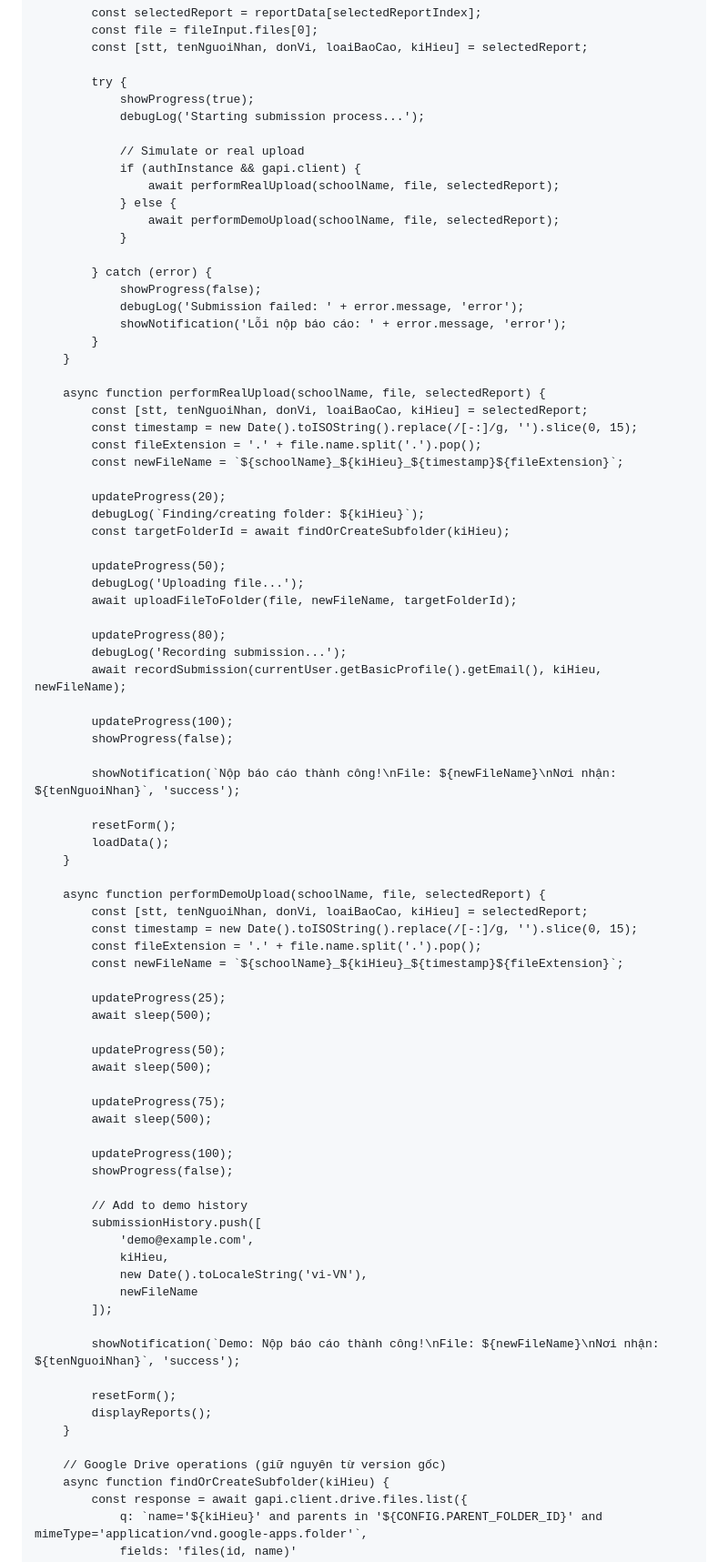
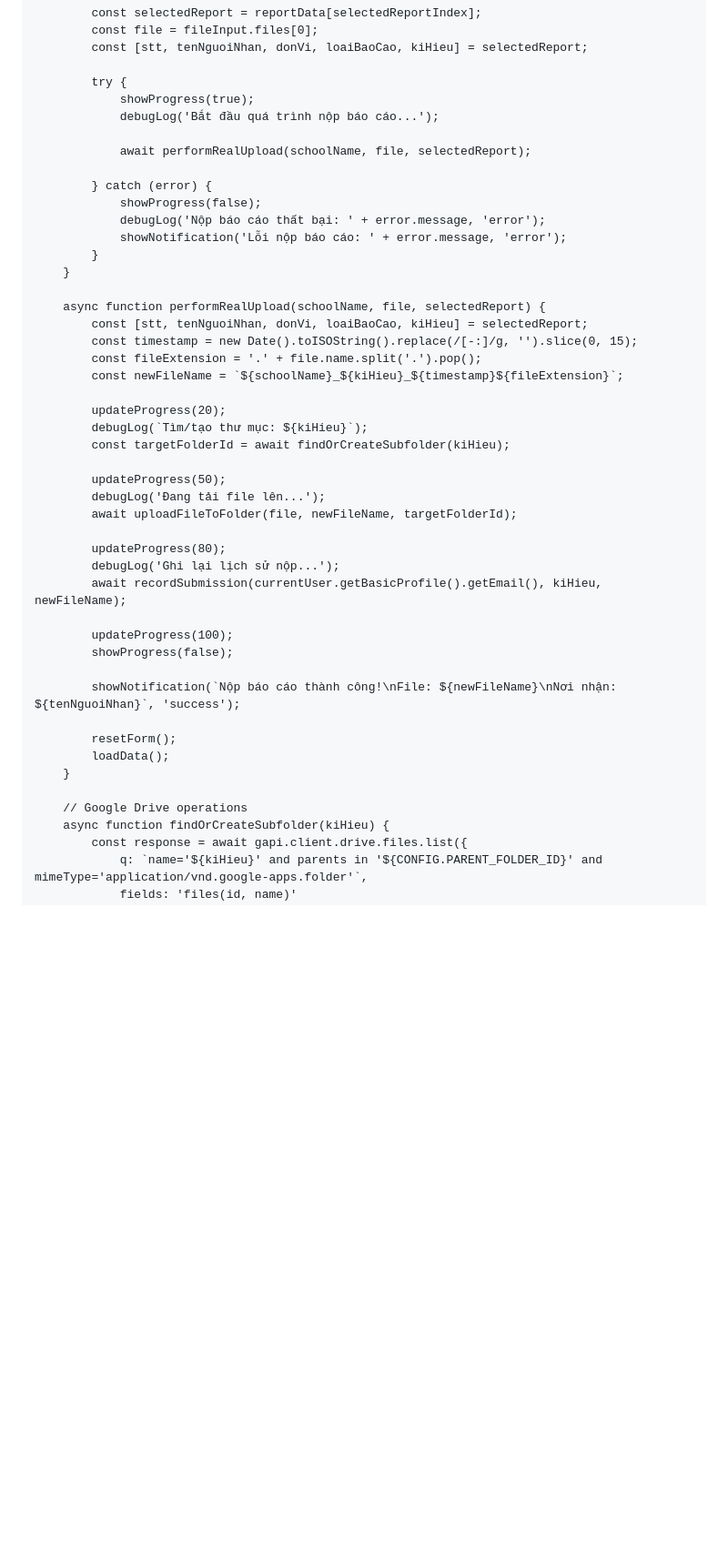
Before and after one commit to OnToanAnhDuong/BaoChay_THCS_LTT, a Markdown page: README.md, the part around the change printed below. Shown: that part at 91% size. Rendered like a GitHub page; blank space fills up the shorter version.

```diff
--- a/README.md
+++ b/README.md
@@ -823,18 +935,13 @@
 
             try {
                 showProgress(true);
-                debugLog('Starting submission process...');
+                debugLog('Bắt đầu quá trình nộp báo cáo...');
 
-                // Simulate or real upload
-                if (authInstance && gapi.client) {
-                    await performRealUpload(schoolName, file, selectedReport);
-                } else {
-                    await performDemoUpload(schoolName, file, selectedReport);
-                }
+                await performRealUpload(schoolName, file, selectedReport);
 
             } catch (error) {
                 showProgress(false);
-                debugLog('Submission failed: ' + error.message, 'error');
+                debugLog('Nộp báo cáo thất bại: ' + error.message, 'error');
                 showNotification('Lỗi nộp báo cáo: ' + error.message, 'error');
             }
         }
@@ -846,15 +953,15 @@
             const newFileName = `${schoolName}_${kiHieu}_${timestamp}${fileExtension}`;
 
             updateProgress(20);
-            debugLog(`Finding/creating folder: ${kiHieu}`);
+            debugLog(`Tìm/tạo thư mục: ${kiHieu}`);
             const targetFolderId = await findOrCreateSubfolder(kiHieu);
 
             updateProgress(50);
-            debugLog('Uploading file...');
+            debugLog('Đang tải file lên...');
             await uploadFileToFolder(file, newFileName, targetFolderId);
 
             updateProgress(80);
-            debugLog('Recording submission...');
+            debugLog('Ghi lại lịch sử nộp...');
             await recordSubmission(currentUser.getBasicProfile().getEmail(), kiHieu, newFileName);
 
             updateProgress(100);
@@ -866,39 +973,7 @@
             loadData();
         }
 
-        async function performDemoUpload(schoolName, file, selectedReport) {
-            const [stt, tenNguoiNhan, donVi, loaiBaoCao, kiHieu] = selectedReport;
-            const timestamp = new Date().toISOString().replace(/[-:]/g, '').slice(0, 15);
-            const fileExtension = '.' + file.name.split('.').pop();
-            const newFileName = `${schoolName}_${kiHieu}_${timestamp}${fileExtension}`;
-
-            updateProgress(25);
-            await sleep(500);
-
-            updateProgress(50);
-            await sleep(500);
-
-            updateProgress(75);
-            await sleep(500);
-
-            updateProgress(100);
-            showProgress(false);
-
-            // Add to demo history
-            submissionHistory.push([
-                'demo@example.com',
-                kiHieu,
-                new Date().toLocaleString('vi-VN'),
-                newFileName
-            ]);
-
-            showNotification(`Demo: Nộp báo cáo thành công!\nFile: ${newFileName}\nNơi nhận: ${tenNguoiNhan}`, 'success');
-
-            resetForm();
-            displayReports();
-        }
-
-        // Google Drive operations (giữ nguyên từ version gốc)
+        // Google Drive operations
         async function findOrCreateSubfolder(kiHieu) {
             const response = await gapi.client.drive.files.list({
                 q: `name='${kiHieu}' and parents in '${CONFIG.PARENT_FOLDER_ID}' and mimeType='application/vnd.google-apps.folder'`,
```
Also changed, not shown: other parts of README.md (+218 -110 lines).
